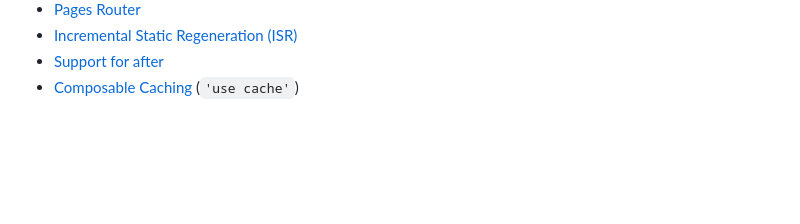
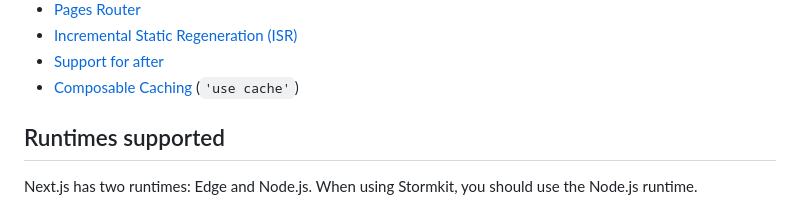
Before and after one commit to stormkit-io/www-stormkit-io, a Markdown page: content/docs/migrations--vercel.md, the part around the change. GitHub-like rendering; blank space fills up the shorter version.

Commit message:
chore: update docs

```diff
--- a/content/docs/migrations--vercel.md
+++ b/content/docs/migrations--vercel.md
@@ -50,3 +50,7 @@ All features that are working locally should be working on Stormkit as well:
 - [Incremental Static Regeneration (ISR)](https://nextjs.org/docs/app/building-your-application/data-fetching/incremental-static-regeneration) <br />
 - [Support for after](https://nextjs.org/blog/next-15-rc#executing-code-after-a-response-with-nextafter-experimental) <br />
 - [Composable Caching](https://nextjs.org/blog/composable-caching) (`'use cache'`) <br/>
+
+## Runtimes supported
+
+Next.js has two runtimes: Edge and Node.js. When using Stormkit, you should use the Node.js runtime.
```
